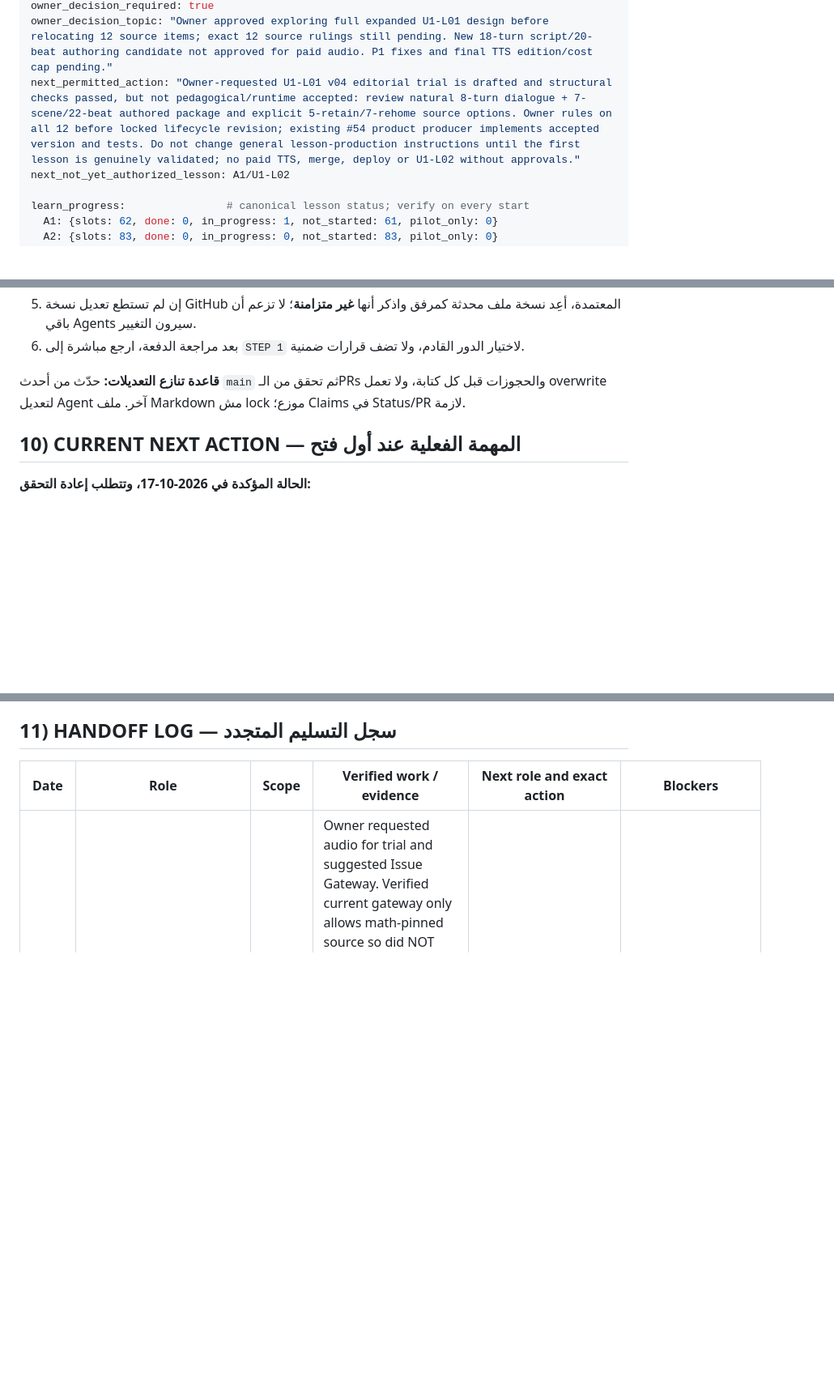
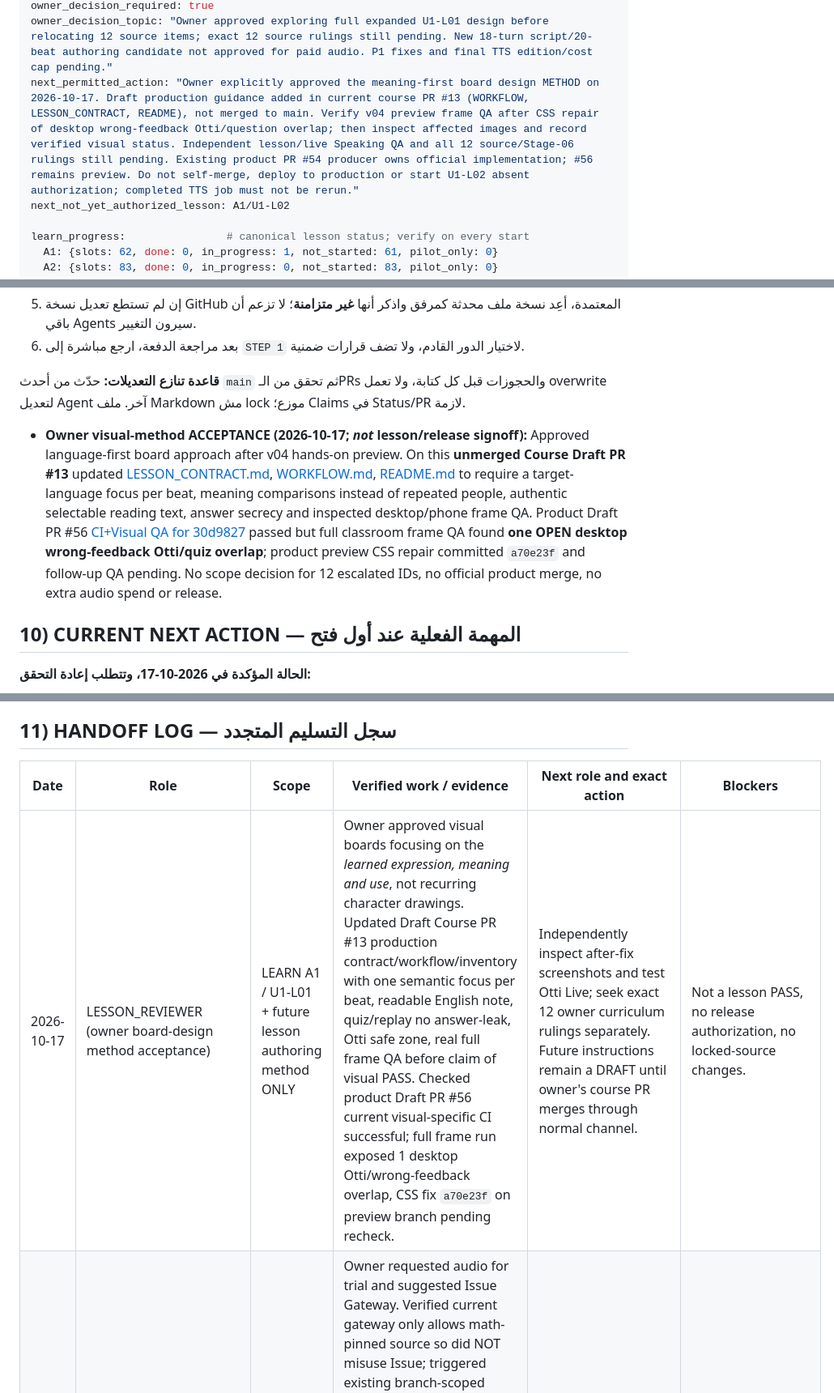
Before and after one commit to addvaluewithai-hub/english-course, a Markdown page: ENGLOTTI_MASTER_WORKFLOW.md, 3 parts joined by grey strips. Shown at 81% size. Rendered like a GitHub page; blank space fills up the shorter version.

Commit message:
chore(workflow): record owner approval of meaning-first visual methodology, not lesson release

```diff
--- a/ENGLOTTI_MASTER_WORKFLOW.md
+++ b/ENGLOTTI_MASTER_WORKFLOW.md
@@ -25,7 +25,7 @@ active_product_pr: https://github.com/addvaluewithai-hub/englishlive/pull/54
 active_pr_state_at_verification: OPEN_DRAFT
 owner_decision_required: true
 owner_decision_topic: "Owner approved exploring full expanded U1-L01 design before relocating 12 source items; exact 12 source rulings still pending. New 18-turn script/20-beat authoring candidate not approved for paid audio. P1 fixes and final TTS edition/cost cap pending."
-next_permitted_action: "Owner-requested U1-L01 v04 editorial trial is drafted and structural checks passed, but not pedagogical/runtime accepted: review natural 8-turn dialogue + 7-scene/22-beat authored package and explicit 5-retain/7-rehome source options. Owner rules on all 12 before locked lifecycle revision; existing #54 product producer implements accepted version and tests. Do not change general lesson-production instructions until the first lesson is genuinely validated; no paid TTS, merge, deploy or U1-L02 without approvals."
+next_permitted_action: "Owner explicitly approved the meaning-first board design METHOD on 2026-10-17. Draft production guidance added in current course PR #13 (WORKFLOW, LESSON_CONTRACT, README), not merged to main. Verify v04 preview frame QA after CSS repair of desktop wrong-feedback Otti/question overlap; then inspect affected images and record verified visual status. Independent lesson/live Speaking QA and all 12 source/Stage-06 rulings still pending. Existing product PR #54 producer owns official implementation; #56 remains preview. Do not self-merge, deploy to production or start U1-L02 absent authorization; completed TTS job must not be rerun."
 next_not_yet_authorized_lesson: A1/U1-L02
 
 learn_progress:                # canonical lesson status; verify on every start
@@ -233,6 +233,8 @@ python3 interactive-content-production/tools/coverage_gate.py ready A1 U1-L01
 
 **قاعدة تنازع التعديلات:** حدّث من أحدث `main` ثم تحقق من الـPRs والحجوزات قبل كل كتابة، ولا تعمل overwrite لتعديل Agent آخر. ملف Markdown مش lock موزع؛ Claims في Status/PR لازمة.
 
+- **Owner visual-method ACCEPTANCE (2026-10-17; *not* lesson/release signoff):** Approved language-first board approach after v04 hands-on preview. On this **unmerged Course Draft PR #13** updated [LESSON_CONTRACT.md](interactive-content-production/LESSON_CONTRACT.md), [WORKFLOW.md](interactive-content-production/WORKFLOW.md), [README.md](interactive-content-production/README.md) to require a target-language focus per beat, meaning comparisons instead of repeated people, authentic selectable reading text, answer secrecy and inspected desktop/phone frame QA. Product Draft PR #56 [CI+Visual QA for 30d9827](https://github.com/addvaluewithai-hub/englishlive/pull/56) passed but full classroom frame QA found **one OPEN desktop wrong-feedback Otti/quiz overlap**; product preview CSS repair committed `a70e23f` and follow-up QA pending. No scope decision for 12 escalated IDs, no official product merge, no extra audio spend or release.
+
 ## 10) CURRENT NEXT ACTION — المهمة الفعلية عند أول فتح
 
 **الحالة المؤكدة في 2026-10-17، وتتطلب إعادة التحقق:**
@@ -255,6 +257,7 @@ python3 interactive-content-production/tools/coverage_gate.py ready A1 U1-L01
 
 | Date | Role | Scope | Verified work / evidence | Next role and exact action | Blockers |
 |---|---|---|---|---|---|
+| 2026-10-17 | LESSON_REVIEWER (owner board-design method acceptance) | LEARN A1 / U1-L01 + future lesson authoring method ONLY | Owner approved visual boards focusing on the *learned expression, meaning and use*, not recurring character drawings. Updated Draft Course PR #13 production contract/workflow/inventory with one semantic focus per beat, readable English note, quiz/replay no answer-leak, Otti safe zone, real full frame QA before claim of visual PASS. Checked product Draft PR #56 current visual-specific CI successful; full frame run exposed 1 desktop Otti/wrong-feedback overlap, CSS fix `a70e23f` on preview branch pending recheck. | Independently inspect after-fix screenshots and test Otti Live; seek exact 12 owner curriculum rulings separately. Future instructions remain a DRAFT until owner's course PR merges through normal channel. | Not a lesson PASS, no release authorization, no locked-source changes. |
 | 2026-10-17 | LESSON_REVIEWER (real v04 Gemini audio, preview only) | LEARN A1 / U1-L01 | Owner requested audio for trial and suggested Issue Gateway. Verified current gateway only allows math-pinned source so did NOT misuse Issue; triggered existing branch-scoped workflow design under [no-merge factory PR #41](https://github.com/addvaluewithai-hub/gemini-tts/pull/41). [Factory Run 39042763821](https://github.com/addvaluewithai-hub/gemini-tts/actions/runs/39042763821) SUCCESS (23.28s, 54/54 words, 2 diarized speakers, 24kHz WAV, VTT). Retrieved actual Actions WAV and transcript, measured seven in-gap RMS minima for 8 turn borders, inserted real audio URLs/timings for **v04 only** on [EnglishLive Draft PR #56](https://github.com/addvaluewithai-hub/englishlive/pull/56). Source/legacy pilot untouched, real-audio delivery audit committed. CI passed. | Owner tests v04 preview real audio and live teacher; complete browser and novice QA, then source role decisions before any merge/release. | Latest Cloudflare and visual QA need final check; independent human listening not done; no 12 item decisions or production release. |
 | 2026-10-17 | LESSON_REVIEWER (owner-requested EnglishLive v04 preview) | LEARN A1 / U1-L01 | Built preview-specific GitHub branch off existing EnglishLive PR #54 head, opened [product Draft PR #56](https://github.com/addvaluewithai-hub/englishlive/pull/56) into its same pilot branch, not main. Product-side v04 authored scene integration, 22 board-state bespoke SVG, existing Otti+audio route, QA registry/tests. [Cloudflare preview](https://94eb1013.englishlive-a04.pages.dev/scene-lesson/a1-u1-l01-v04-review) deployment successful on `475b86d` after pinning Node 24. CI code green for earlier commit, new CI and full frame QA still pending at handoff. | User tries interface via preview with sign-in; do not represent this as full listening trial since paid WAV is absent. Review visual frames, actual audio+Live only after explicit source/audio approvals. | 12 owner rulings and seven tentative rehomes not enacted, approved new TTS edition/spend limit, actual clips and audio timings, independent educational QA, no owner release. |
 | 2026-10-17 | LESSON_REVIEWER (v04 natural core repair trial) | LEARN A1 / U1-L01 | On user request, created a natural eight-turn 54-word conversation, complete authored 7-scene/22-beat package with 22 SVG board **specs**, 5 MC with spoken per-distractor reasoning and independent reading, a bounded tired reply and fresh Speaking evidence policy; 36-ID candidate matrix proposes retain five of 12 disputes and relocate seven with owner-controlled lifecycle changes. [Trial evaluation](interactive-content-production/coverage/A1/U1-L01-v04-TRIAL-EVALUATION-2026-10-17.md). Live connector JSON checks passed with four negative mutations; committed Python checker not executed. Did not change production instructions or product PR #54 code. | Owner/editor and truly independent lesson trial before accepting v04; exact 12 semantic rulings; existing producer integrates only accepted source. Change general instructions **later only after real proof**. | V04 is editorial, not rendered; no audio, timestamps, live teacher/mic, browser screenshots, novice tests, paid TTS, or merge. |
```
